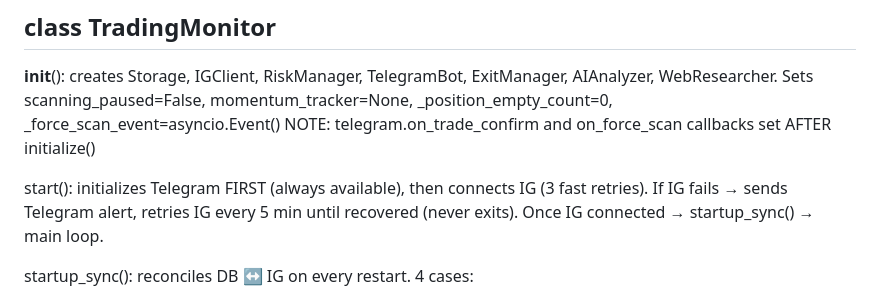
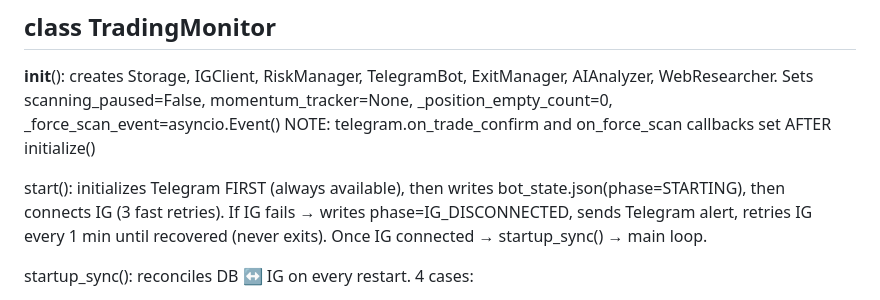
Before and after one commit to MostafaiQ/japan225-bot, a Markdown page: .claude/digests/monitor.digest.md, the part around the change. Rendered like a GitHub page.

Commit message:
update: monitor digest for STARTING/IG_DISCONNECTED phases
Co-Authored-By: Claude Opus 4.6 <noreply@anthropic.com>

```diff
--- a/.claude/digests/monitor.digest.md
+++ b/.claude/digests/monitor.digest.md
@@ -7,9 +7,9 @@ __init__(): creates Storage, IGClient, RiskManager, TelegramBot, ExitManager, AI
             _position_empty_count=0, _force_scan_event=asyncio.Event()
             NOTE: telegram.on_trade_confirm and on_force_scan callbacks set AFTER initialize()
 
-start(): initializes Telegram FIRST (always available), then connects IG (3 fast retries).
-  If IG fails → sends Telegram alert, retries IG every 5 min until recovered (never exits).
-  Once IG connected → startup_sync() → main loop.
+start(): initializes Telegram FIRST (always available), then writes bot_state.json(phase=STARTING),
+  then connects IG (3 fast retries). If IG fails → writes phase=IG_DISCONNECTED, sends Telegram alert,
+  retries IG every 1 min until recovered (never exits). Once IG connected → startup_sync() → main loop.
 
 startup_sync(): reconciles DB ↔ IG on every restart. 4 cases:
   - IG has / DB none → write DB, init MomentumTracker, alert
```
